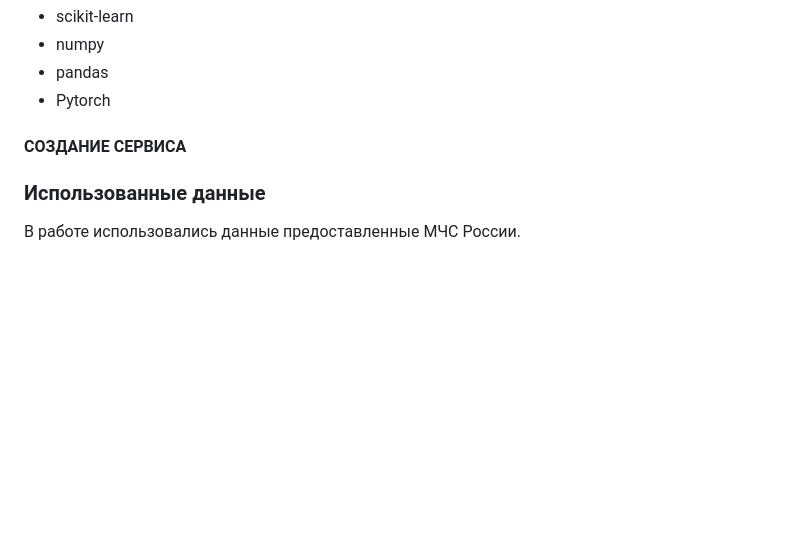
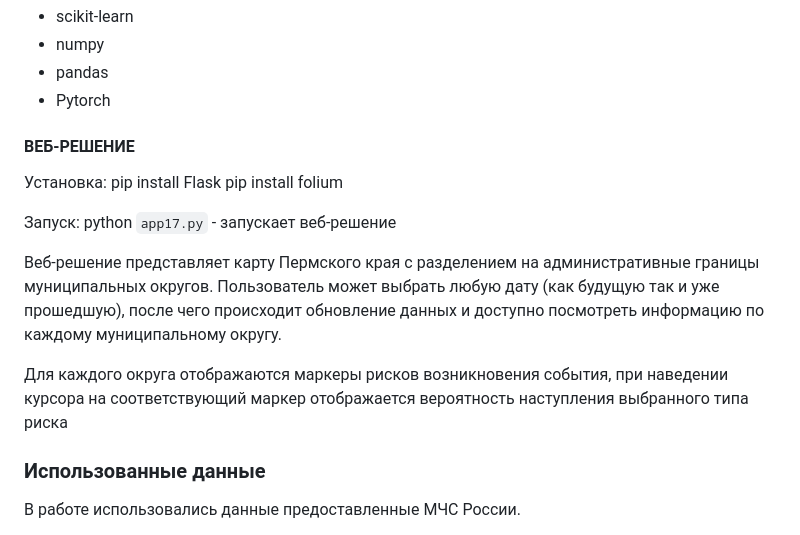
Before and after one commit to DimkKozhem/Forecasting-the-dangers-and-risks-of-the-Perm-Region, a Markdown page: README.md, the part around the change. Rendered like a GitHub page; blank space fills up the shorter version.

```diff
--- a/README.md
+++ b/README.md
@@ -41,8 +41,18 @@
 - pandas
 - Pytorch
 
-#### СОЗДАНИЕ СЕРВИСА
+#### ВEБ-РЕШЕНИЕ
+Установка:
+pip install Flask
+pip install folium
 
+Запуск:
+python `app17.py` - запускает веб-решение
+
+Веб-решение представляет карту Пермского края с разделением на административные границы муниципальных округов.
+Пользователь может выбрать любую дату (как будущую так и уже прошедшую), после чего происходит обновление  данных и доступно посмотреть информацию по каждому муниципальному округу.
+
+Для каждого округа отображаются маркеры рисков возникновения события, при наведении курсора на соответствующий маркер отображается вероятность наступления выбранного типа риска
 
 
 ### Использованные данные
```
